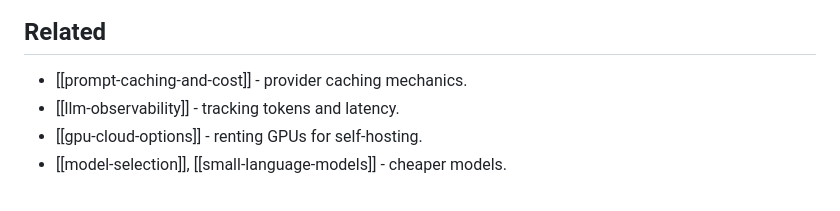
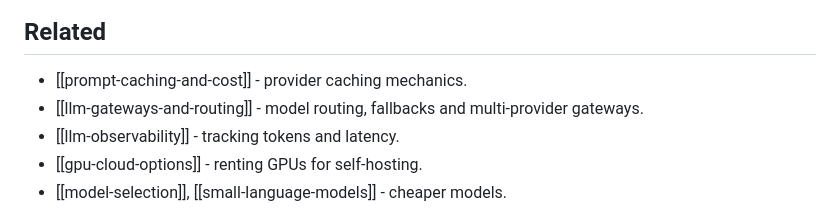
Before and after one commit to faheemkhaskheli9/AI-Knowledge-Base, a Markdown page: deployment/cost-and-latency.md, the part around the change. Drawn GitHub-style.

```diff
--- a/deployment/cost-and-latency.md
+++ b/deployment/cost-and-latency.md
@@ -77,6 +77,7 @@ Levers, roughly in order of effort:
 
 ## Related
 - [[prompt-caching-and-cost]] - provider caching mechanics.
+- [[llm-gateways-and-routing]] - model routing, fallbacks and multi-provider gateways.
 - [[llm-observability]] - tracking tokens and latency.
 - [[gpu-cloud-options]] - renting GPUs for self-hosting.
 - [[model-selection]], [[small-language-models]] - cheaper models.
```
Also changed, not shown: INDEX.md (+2 -1 lines), deployment/llm-gateways-and-routing.md (added, +130 -0 lines).
